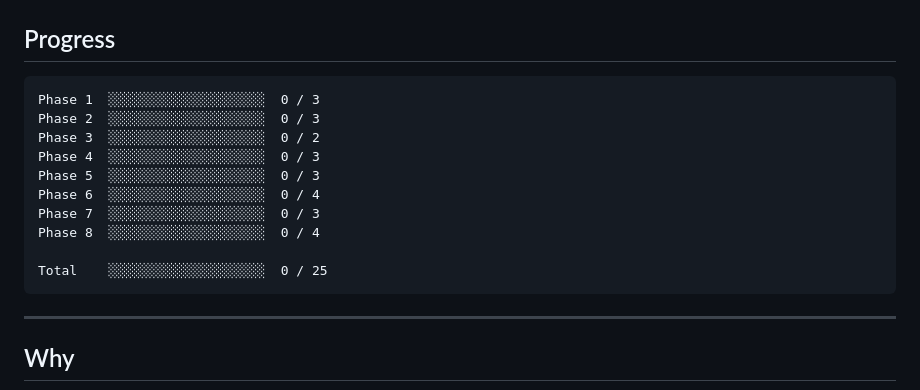
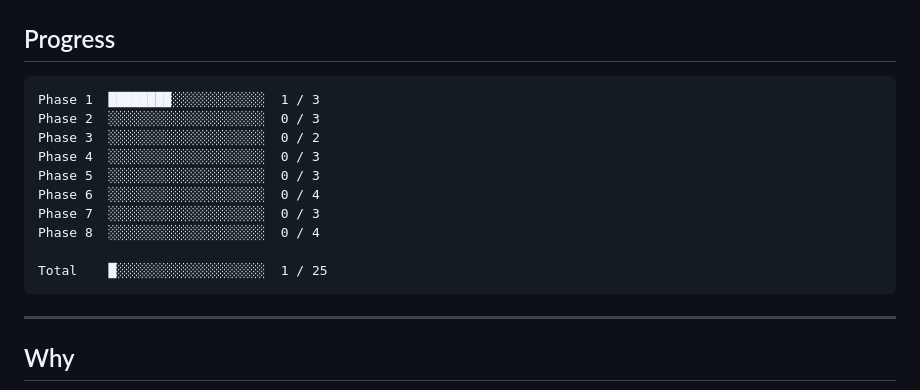
Before and after one commit to Developer-Ayush/build-everything, a Markdown page: README.md, the part around the change. Rendered like a GitHub page.

Commit message:
Update progress indicators in README.md

````diff
--- a/README.md
+++ b/README.md
@@ -117,7 +117,7 @@ These rules keep the project honest:
 ## Progress
 
 ```
-Phase 1  ░░░░░░░░░░░░░░░░░░░░  0 / 3
+Phase 1  ████████░░░░░░░░░░░░  1 / 3
 Phase 2  ░░░░░░░░░░░░░░░░░░░░  0 / 3
 Phase 3  ░░░░░░░░░░░░░░░░░░░░  0 / 2
 Phase 4  ░░░░░░░░░░░░░░░░░░░░  0 / 3
@@ -126,7 +126,7 @@ Phase 6  ░░░░░░░░░░░░░░░░░░░░  0 / 4
 Phase 7  ░░░░░░░░░░░░░░░░░░░░  0 / 3
 Phase 8  ░░░░░░░░░░░░░░░░░░░░  0 / 4
 
-Total    ░░░░░░░░░░░░░░░░░░░░  0 / 25
+Total    █░░░░░░░░░░░░░░░░░░░  1 / 25
 ```
 
 ---
````
